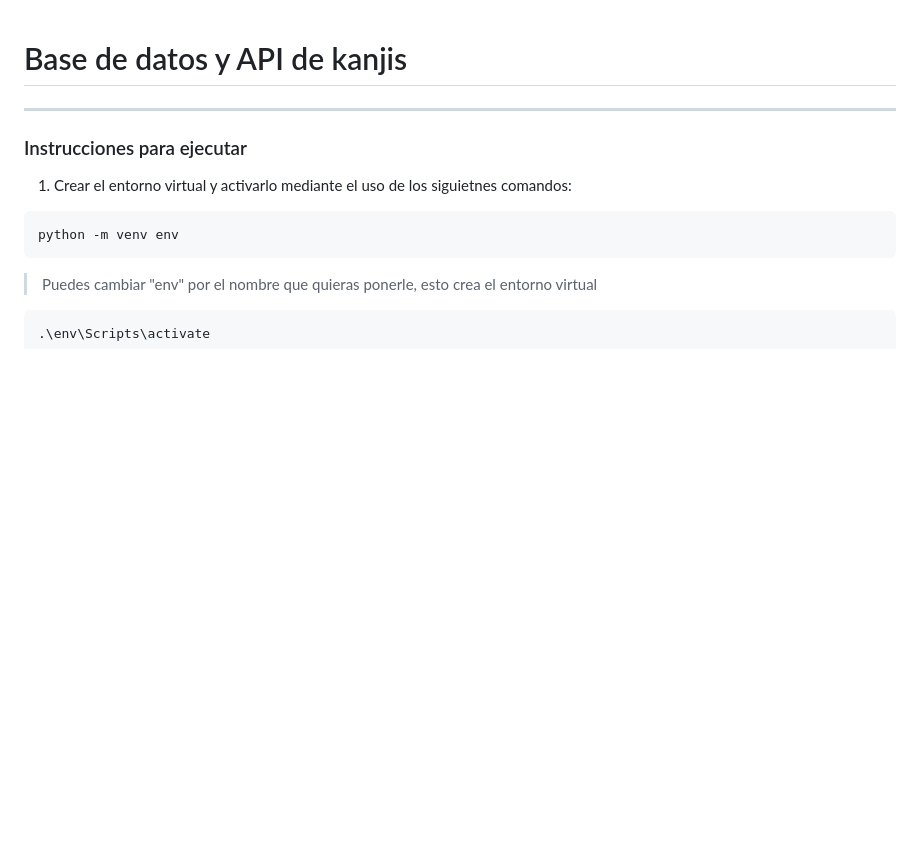
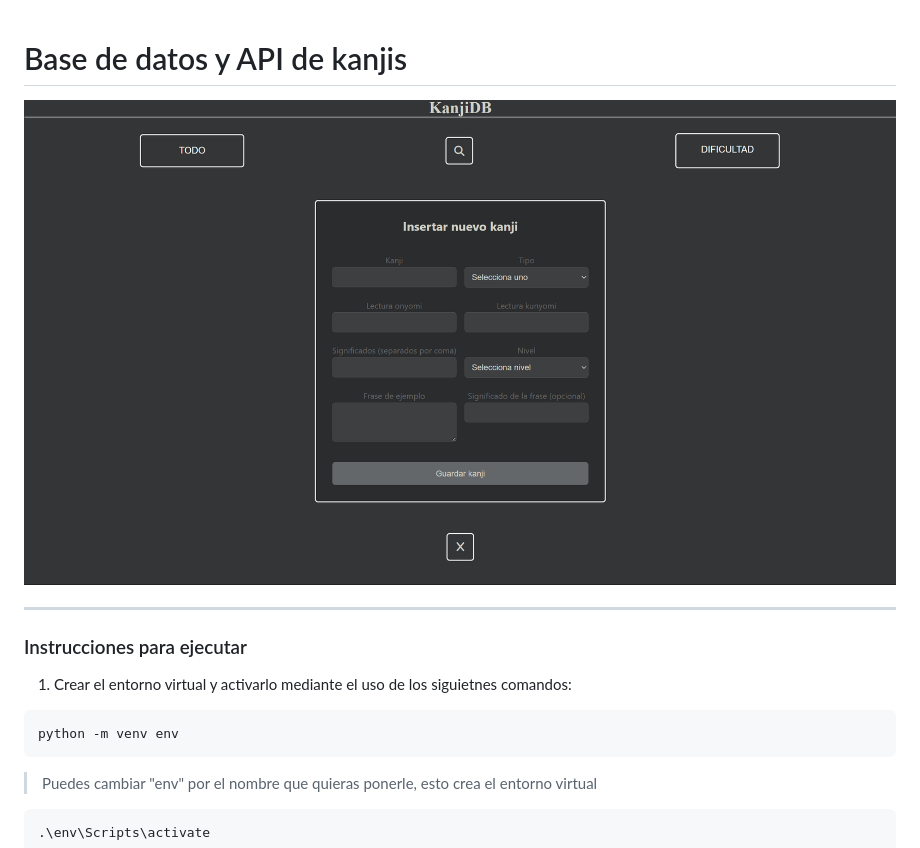
Before and after one commit to Alecaialex/KanjiDB, a Markdown page: README.md, the part around one of its changes. Rendered like a GitHub page; pictures changed too: image.png (added); blank space fills up the shorter version.

```diff
--- a/README.md
+++ b/README.md
@@ -1,4 +1,8 @@
+
+
 # Base de datos y API de kanjis
+
+![alt text](image.png)
 
 ---
 
```
Also changed, not shown: other parts of README.md (+37 -0 lines), 5 other files.
